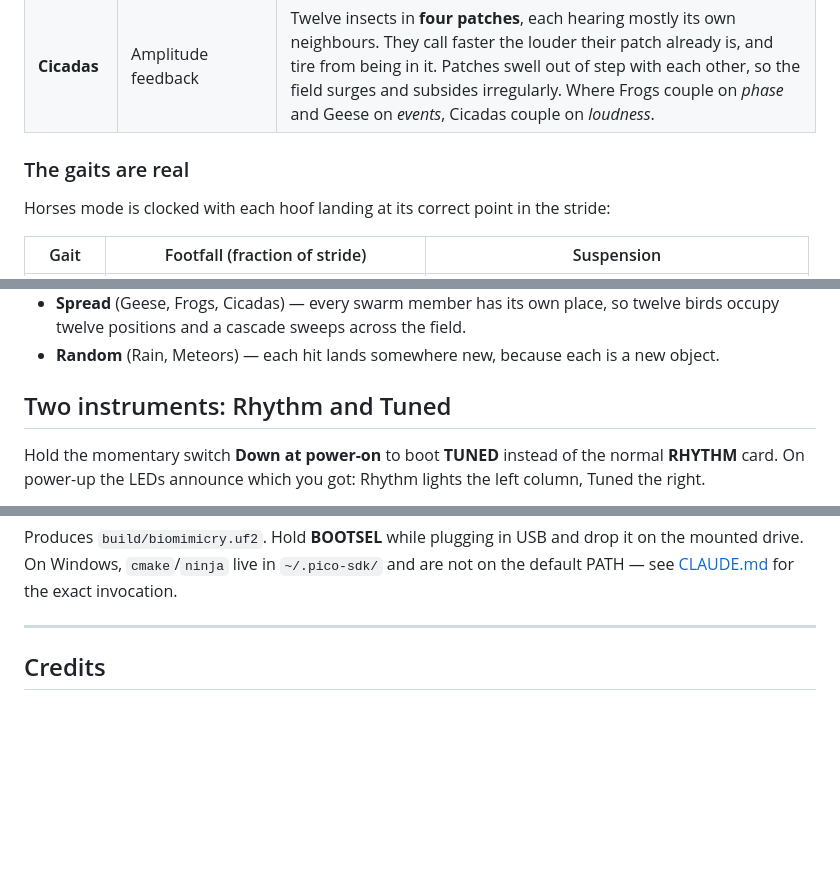
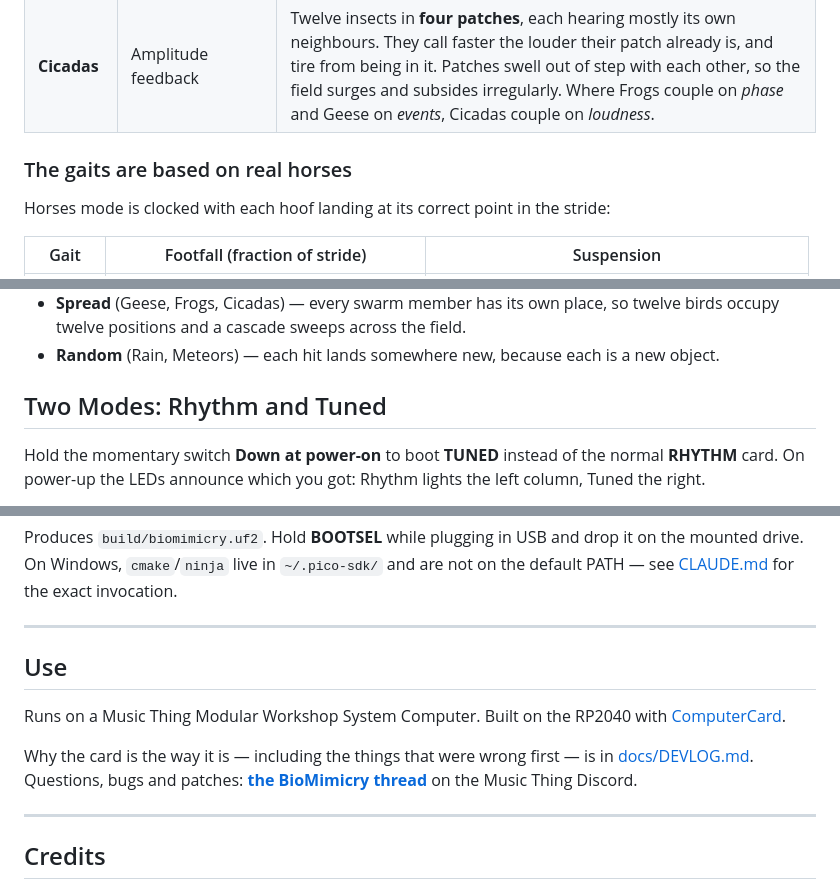
Before and after one commit to uglifruit/WorkshopBio, a Markdown page: README.md, 3 parts joined by grey strips. Rendered like a GitHub page; blank space fills up the shorter version.

```diff
--- a/README.md
+++ b/README.md
@@ -33,7 +24,7 @@ Tap the momentary switch (Down) to cycle habitats. Each has its own internal log
 | **Meteors** | Inhomogeneous Poisson | An invisible slow-moving weather system dictates the density of a **swarm of twelve**. Long eerie silences swell smoothly into heavy overlapping barrages. |
 | **Cicadas** | Amplitude feedback | Twelve insects in **four patches**, each hearing mostly its own neighbours. They call faster the louder their patch already is, and tire from being in it. Patches swell out of step with each other, so the field surges and subsides irregularly. Where Frogs couple on *phase* and Geese on *events*, Cicadas couple on *loudness*. |
 
-### The gaits are real
+### The gaits are based on real horses
 
 Horses mode is clocked with each hoof landing at its correct point in the stride:
 
@@ -169,7 +149,7 @@ Panning comes from the ecosystem, not from a knob:
   birds occupy twelve positions and a cascade sweeps across the field.
 - **Random** (Rain, Meteors) — each hit lands somewhere new, because each is a new object.
 
-## Two instruments: Rhythm and Tuned
+## Two Modes: Rhythm and Tuned
 
 Hold the momentary switch **Down at power-on** to boot **TUNED** instead of the normal
 **RHYTHM** card. On power-up the LEDs announce which you got: Rhythm lights the left
@@ -368,7 +362,18 @@ the mounted drive. On Windows, `cmake`/`ninja` live in `~/.pico-sdk/` and are no
 default PATH — see [CLAUDE.md](CLAUDE.md) for the exact invocation.
 
 ---
+## Use
 
+Runs on a Music Thing Modular Workshop System Computer. Built on the RP2040 with
+[ComputerCard](https://github.com/TomWhitwell/Workshop_Computer).
+
+Why the card is the way it is — including the things that were wrong first — is in
+[docs/DEVLOG.md](docs/DEVLOG.md). Questions, bugs and patches:
+[**the BioMimicry thread**](https://discord.com/channels/1210238368898879569/1533895615442849812)
+on the Music Thing Discord.
+
+
+---
 ## Credits
 
 - **Music Thing Modular Workshop System Computer** — Tom Whitwell / Music Thing Modular.
```
Also changed, not shown: other parts of README.md (+18 -24 lines).
